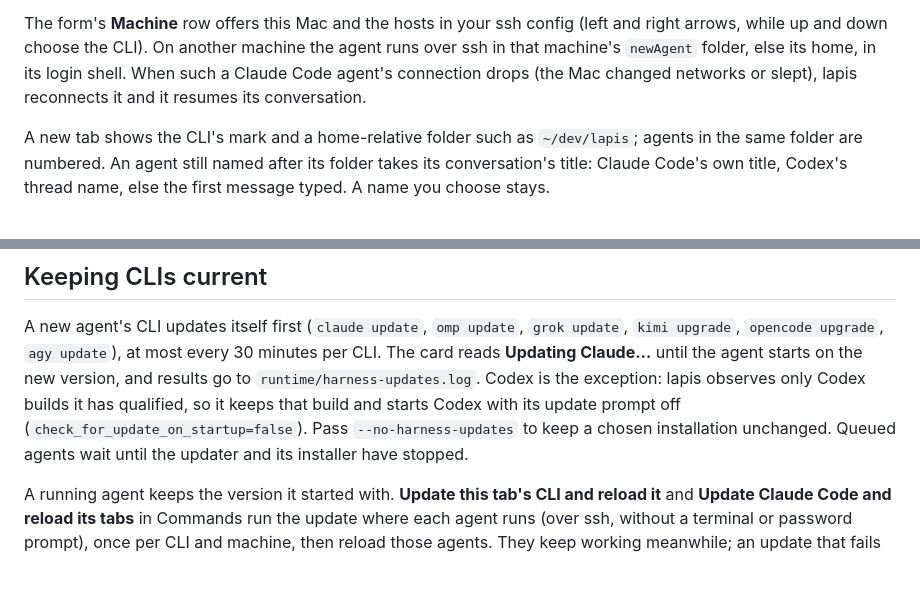
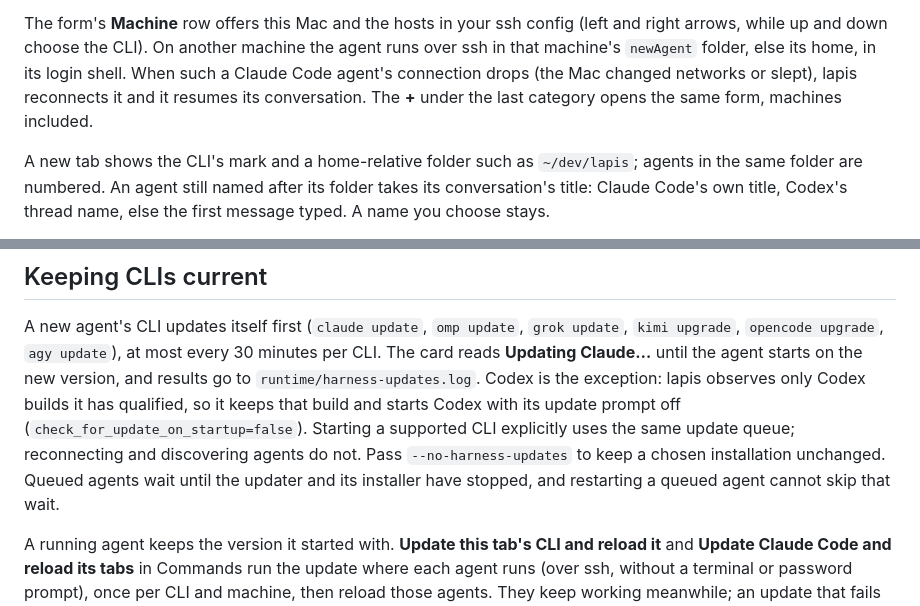
Before and after one commit to RESMP-DEV/lapis, a Markdown page: docs/agents.md, 2 parts joined by grey strips. Drawn GitHub-style; blank space fills up the shorter version.

Commit message:
Keep the docs to what is qualified, and restore four details lost in the move
Co-Authored-By: Claude Opus 5.5 (1M context) <noreply@anthropic.com>

```diff
--- a/docs/agents.md
+++ b/docs/agents.md
@@ -29,7 +29,8 @@ The form's **Machine** row offers this Mac and the hosts in your ssh config (lef
 and right arrows, while up and down choose the CLI). On another machine the agent
 runs over ssh in that machine's `newAgent` folder, else its home, in its login
 shell. When such a Claude Code agent's connection drops (the Mac changed
-networks or slept), lapis reconnects it and it resumes its conversation.
+networks or slept), lapis reconnects it and it resumes its conversation. The
+**+** under the last category opens the same form, machines included.
 
 A new tab shows the CLI's mark and a home-relative folder such as `~/dev/lapis`;
 agents in the same folder are numbered. An agent still named after its folder
@@ -78,9 +79,11 @@ minutes per CLI. The card reads **Updating Claude…** until the agent starts on
 the new version, and results go to `runtime/harness-updates.log`. Codex is the
 exception: lapis observes only Codex builds it has qualified, so it keeps that
 build and starts Codex with its update prompt off
-(`check_for_update_on_startup=false`). Pass `--no-harness-updates` to keep a
-chosen installation unchanged. Queued agents wait until the updater and its
-installer have stopped.
+(`check_for_update_on_startup=false`). Starting a supported CLI explicitly
+uses the same update queue; reconnecting and discovering agents do not. Pass
+`--no-harness-updates` to keep a chosen installation unchanged. Queued agents
+wait until the updater and its installer have stopped, and restarting a queued
+agent cannot skip that wait.
 
 A running agent keeps the version it started with. **Update this tab's CLI and
 reload it** and **Update Claude Code and reload its tabs** in Commands run the
```
Also changed, not shown: README.md (+4 -2 lines), docs/phone.md (+4 -3 lines).
